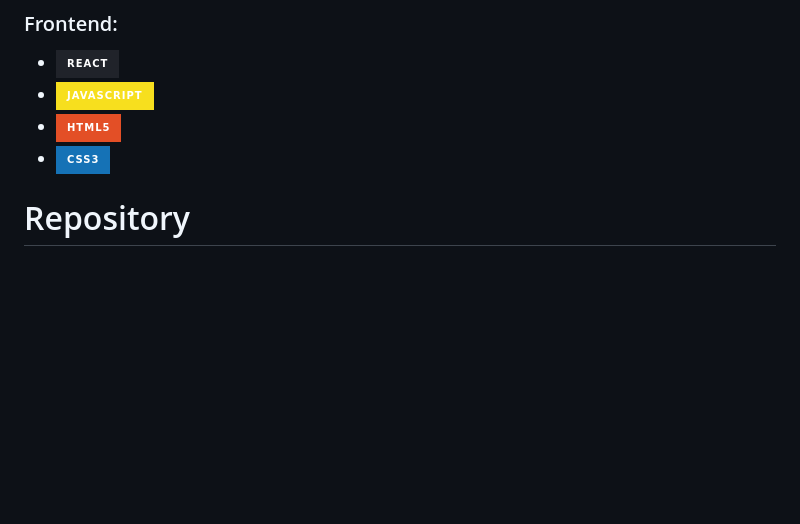
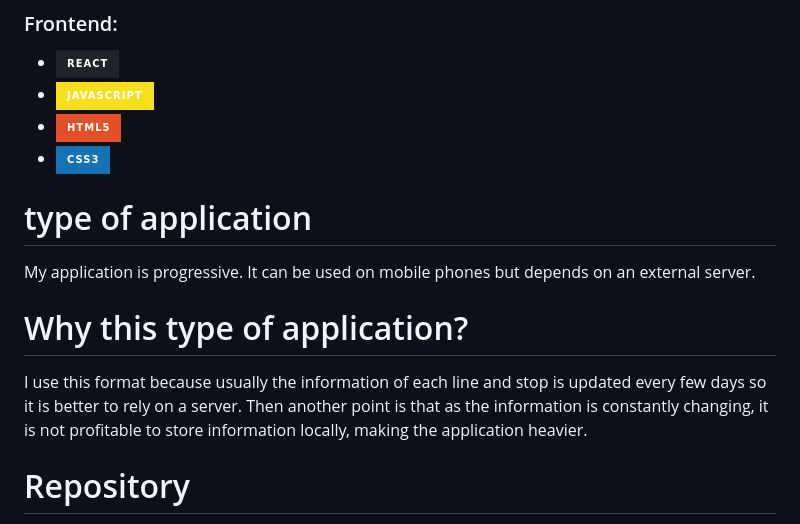
Before and after one commit to JoelMartinHernandez/Proyecto-Desic, a Markdown page: README.md, the part around the change. Rendered like a GitHub page; badges without logos; blank space fills up the shorter version.

Commit message:
Update README.md with 2 points

```diff
--- a/README.md
+++ b/README.md
@@ -182,6 +182,13 @@ The application is divided into 3 main sections:
   * [![HTML5][Html5]][Html5-url]
   * [![CSS3][Css3]][Css3-url]
 
+
+# type of application
+My application is progressive. It can be used on mobile phones but depends on an external server.
+
+# Why this type of application?
+I use this format because usually the information of each line and stop is updated every few days so it is better to rely on a server. Then another point is that as the information is constantly changing, it is not profitable to store information locally, making the application heavier.
+
 # Repository
  ![GitHub]
  [Enlace del GitHub](https://github.com/JoelMartinHernandez/Proyecto-Desic)
```
